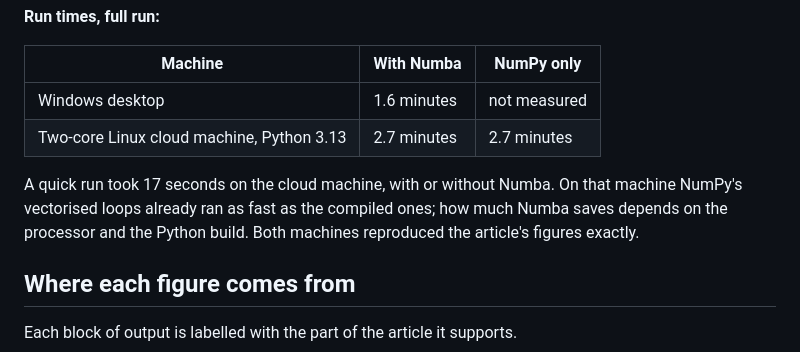
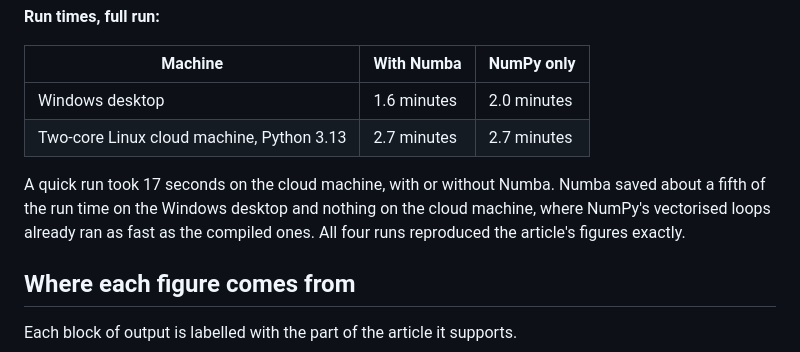
Before and after one commit to Elevation9184/thirlwall-statistical-model, a Markdown page: README.md, the part around the change. Drawn GitHub-style.

Commit message:
Add Windows NumPy-only run time to README
Without Numba, a full run on the Windows desktop took 2.0 minutes (1.6 with
Numba), and again reproduced the published figures exactly.

Co-Authored-By: Claude Opus 5.5 <noreply@anthropic.com>
Claude-Session: https://claude.ai/code/session_01QrVCjsuXcYid1bfdLKVDhZ

```diff
--- a/README.md
+++ b/README.md
@@ -33,10 +33,10 @@ The full run with the default seed (20261002) reproduces every figure in the art
 
 | Machine | With Numba | NumPy only |
 | --- | --- | --- |
-| Windows desktop | 1.6 minutes | not measured |
+| Windows desktop | 1.6 minutes | 2.0 minutes |
 | Two-core Linux cloud machine, Python 3.13 | 2.7 minutes | 2.7 minutes |
 
-A quick run took 17 seconds on the cloud machine, with or without Numba. On that machine NumPy's vectorised loops already ran as fast as the compiled ones; how much Numba saves depends on the processor and the Python build. Both machines reproduced the article's figures exactly.
+A quick run took 17 seconds on the cloud machine, with or without Numba. Numba saved about a fifth of the run time on the Windows desktop and nothing on the cloud machine, where NumPy's vectorised loops already ran as fast as the compiled ones. All four runs reproduced the article's figures exactly.
 
 ## Where each figure comes from
 
```
